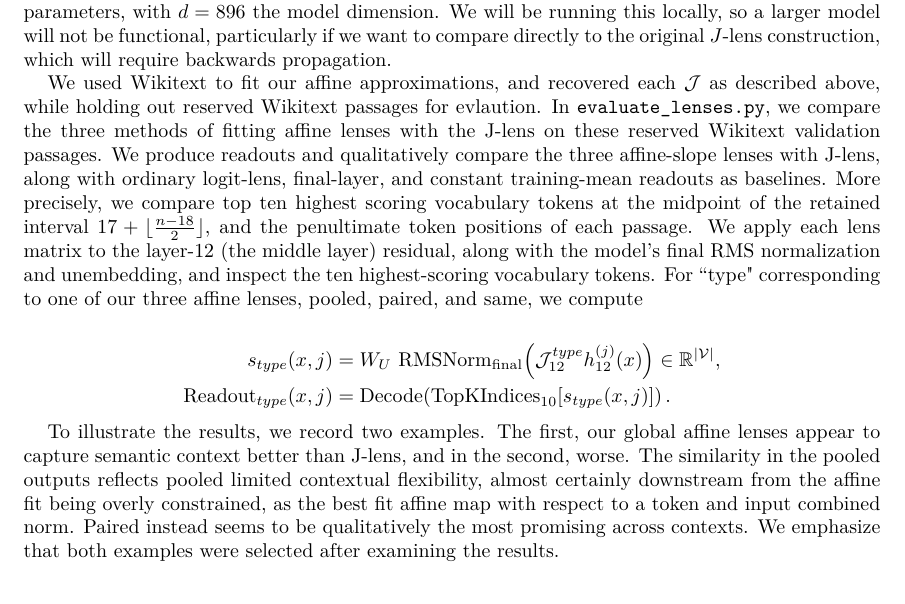
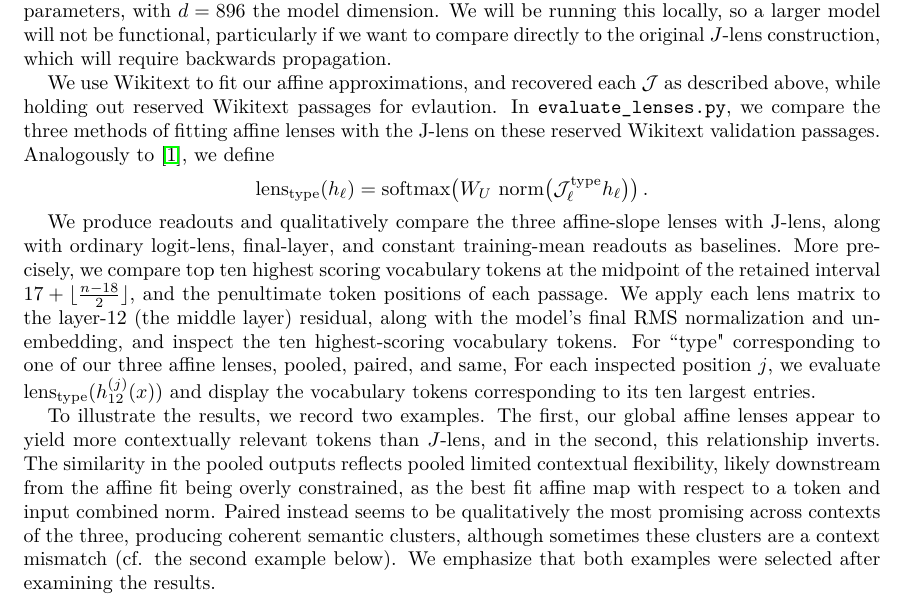
Before and after one commit to giorgioyoung-cpu/linear-lens-exploration, a LaTeX paper (Tex/L2 minimizing Jlens.tex): part of page 3 of 4, cut so that both start at the same text. Compiled offline with pdfLaTeX.

Commit message:
Updated some exposition

```diff
--- a/Tex/L2 minimizing Jlens.tex
+++ b/Tex/L2 minimizing Jlens.tex
@@ -486,24 +486,24 @@ and then $\cJ_\ell^{pair}$ is the average:
 \section{Empirical Preliminaries}
 We will be using Qwen2.5-0.5B-Instruct to run our experiment. It has $24$ layers and $500$ million parameters, with $d=896$ the model dimension. We will be running this locally, so a larger model will not be functional, particularly if we want to compare directly to the original $J$-lens construction, which will require backwards propagation.
 
-We used Wikitext to fit our affine approximations, and recovered each $\mathcal J$ as described above, while holding out reserved Wikitext passages for evlaution. In \verb|evaluate_lenses.py|, we compare the three methods of fitting affine lenses with the J-lens on these reserved Wikitext validation passages. We produce readouts and qualitatively compare the three affine-slope lenses with J-lens, along with ordinary logit-lens, final-layer, and constant training-mean readouts as baselines. More precisely, we compare top ten highest scoring vocabulary tokens at the midpoint of the retained interval $17+\lfloor\frac{n-18}{2} \rfloor$, and the penultimate token positions of each passage. We apply each lens matrix to the layer-$12$ (the middle layer) residual, along with the model’s final RMS normalization and unembedding, and inspect the ten highest-scoring vocabulary tokens. For ``type" corresponding to one of our three affine lenses, pooled, paired, and same, we compute
-
+We use Wikitext to fit our affine approximations, and recovered each $\mathcal J$ as described above, while holding out reserved Wikitext passages for evlaution. In \verb|evaluate_lenses.py|, we compare the three methods of fitting affine lenses with the J-lens on these reserved Wikitext validation passages. Analogously to \cite{gurnee2026jspace}, we define
 \begin{align*}
-s_{type}(x,j)
-&=
-W_U\,\operatorname{RMSNorm}_{\mathrm{final}}
-\!\left(\mathcal J_{12}^{type}h_{12}^{(j)}(x)\right)
-\in\mathbb R^{|\mathcal V|},\\
-\operatorname{Readout}_{type}(x,j)
-&=
-\operatorname{Decode}\!\left(
-\operatorname{TopKIndices}_{10}[s_{type}(x,j)]
+\operatorname{lens}_{\mathrm{type}}(h_\ell)
+=
+\operatorname{softmax}\!\left(
+W_U\,\operatorname{norm}
+\!\left(\mathcal J_\ell^{\mathrm{type}}h_\ell\right)
 \right).
 \end{align*}
 
 
 
-To illustrate the results, we record two examples. The first, our global affine lenses appear to capture semantic context better than J-lens, and in the second, worse. The similarity in the pooled outputs reflects pooled limited contextual flexibility, almost certainly downstream from the affine fit being overly constrained, as the best fit affine map with respect to a token and input combined norm. Paired instead seems to be qualitatively the most promising across contexts. We emphasize that both examples were selected after examining the results.
+We produce readouts and qualitatively compare the three affine-slope lenses with J-lens, along with ordinary logit-lens, final-layer, and constant training-mean readouts as baselines. More precisely, we compare top ten highest scoring vocabulary tokens at the midpoint of the retained interval $17+\lfloor\frac{n-18}{2} \rfloor$, and the penultimate token positions of each passage. We apply each lens matrix to the layer-$12$ (the middle layer) residual, along with the model’s final RMS normalization and unembedding, and inspect the ten highest-scoring vocabulary tokens. For ``type" corresponding to one of our three affine lenses, pooled, paired, and same, For each inspected position $j$, we evaluate
+$\operatorname{lens}_{\mathrm{type}}(h_{12}^{(j)}(x))$ and display the vocabulary tokens corresponding to its ten largest entries.
+
+
+
+To illustrate the results, we record two examples. The first, our global affine lenses appear to yield more contextually relevant tokens than $J$-lens, and in the second, this relationship inverts. The similarity in the pooled outputs reflects pooled limited contextual flexibility, likely downstream from the affine fit being overly constrained, as the best fit affine map with respect to a token and input combined norm. Paired instead seems to be qualitatively the most promising across contexts of the three, producing coherent semantic clusters, although sometimes these clusters are a context mismatch (cf. the second example below). We emphasize that both examples were selected after examining the results.
 
 \begin{table}[H]
 \centering
```
Also changed, not shown: Tex/L2 minimizing Jlens.pdf, 6 other files.
